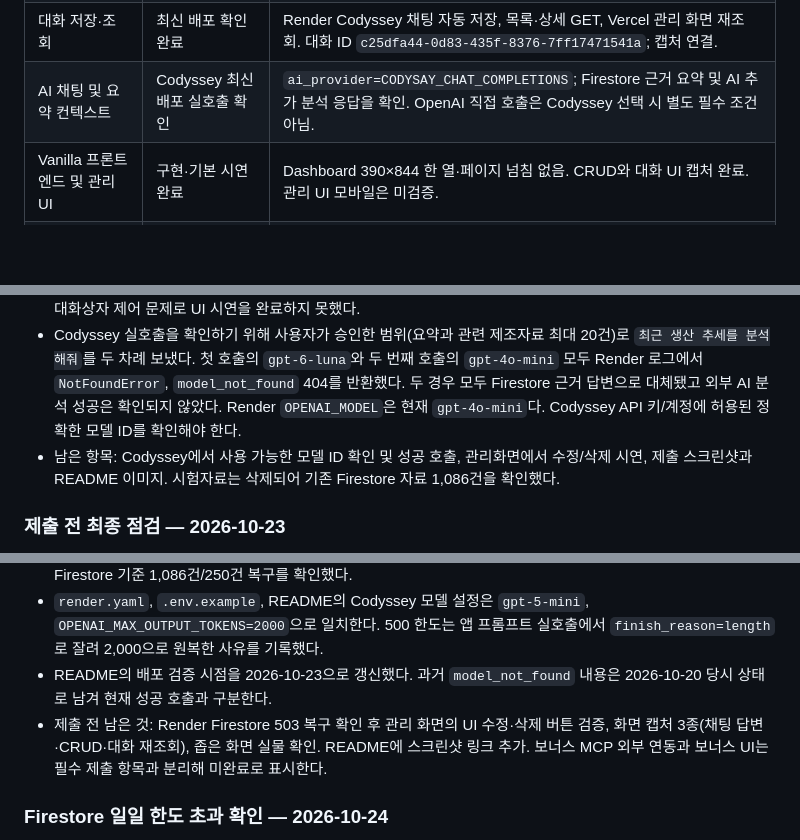
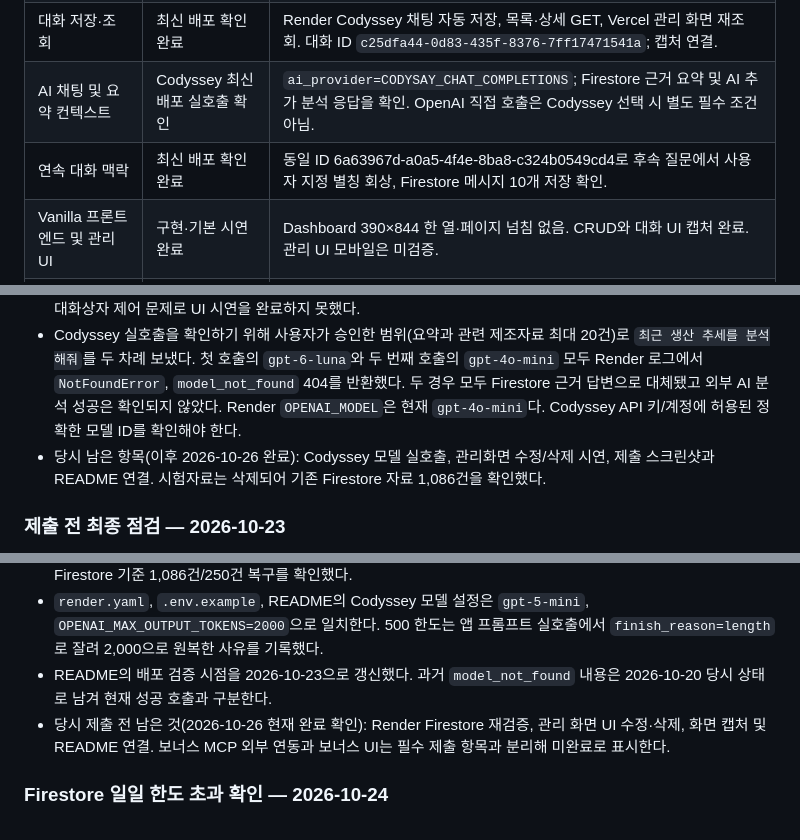
Before and after one commit to solarjina-geena/M1-2, a Markdown page: M1-2_과제진척도_2026-10-18.md, 3 parts joined by grey strips. Rendered like a GitHub page; blank space fills up the shorter version.

```diff
--- a/M1-2_과제진척도_2026-10-18.md
+++ b/M1-2_과제진척도_2026-10-18.md
@@ -26,6 +26,7 @@
 | 데이터 CRUD 및 요약 | 배포 관리 화면 확인 완료 | 2026-10-26 Vercel 관리 UI에서 임시 값 12345→12346 수정 후 삭제. 캡처 3장 연결. |
 | 대화 저장·조회 | 최신 배포 확인 완료 | Render Codyssey 채팅 자동 저장, 목록·상세 GET, Vercel 관리 화면 재조회. 대화 ID `c25dfa44-0d83-435f-8376-7ff17471541a`; 캡처 연결. |
 | AI 채팅 및 요약 컨텍스트 | Codyssey 최신 배포 실호출 확인 | `ai_provider=CODYSAY_CHAT_COMPLETIONS`; Firestore 근거 요약 및 AI 추가 분석 응답을 확인. OpenAI 직접 호출은 Codyssey 선택 시 별도 필수 조건 아님. |
+| 연속 대화 맥락 | 최신 배포 확인 완료 | 동일 ID 6a63967d-a0a5-4f4e-8ba8-c324b0549cd4로 후속 질문에서 사용자 지정 별칭 회상, Firestore 메시지 10개 저장 확인. |
 | Vanilla 프론트엔드 및 관리 UI | 구현·기본 시연 완료 | Dashboard 390×844 한 열·페이지 넘침 없음. CRUD와 대화 UI 캡처 완료. 관리 UI 모바일은 미검증. |
 | Render / Vercel 배포 | 현재 배포 응답 및 CORS 확인 | Vercel `/` HTTP 200, `config.js`가 Render API를 가리킴. Render health·summary 성공, localhost CORS 헤더 확인. 실시간 점검 페이지는 이번 변경으로 추가 예정. |
 | 과제 제출 README와 증빙 | 배포 링크 및 사용자 흐름 캡처 연결 | Render·CORS·Firestore·Vercel 빠른 확인 링크, 최신 Codyssey·대화 재조회·CRUD 캡처를 README에 기록했다. 기존 9/9 화면은 로컬 CSV라고 표시한다. |
@@ -181,7 +182,7 @@ Firestore 복구가 제출 전에 이뤄지지 않으면 현재 README, 과제
 - `LOCAL_ONLY`는 내 컴퓨터에서만 돈다는 뜻이 아니라, Render 백엔드가 Firestore 근거로 규칙 기반 답변을 만들고 Codyssey API에는 요청하지 않았다는 내부 상태값이다. UI 표시를 `Firestore 근거 요약 · 외부 AI 미호출`로 바꾸고, 커밋 `0815084`가 Vercel Production에서 Ready로 배포되어 프로덕션 화면에 나타나는 것까지 확인했다.
 - 배포 `manage.html`에서 과제 표시용 시험자료 1건(2026-10-20, HSV, 12,345.67, 메모 `과제 CRUD 시연용 임시 기록`)을 Firestore에 추가하고 목록 표시를 확인했다. 사용자 승인 후 해당 시험 문서만 API로 수정·삭제했고, 삭제 후 문서가 없으며 전체 1,086건·생산량 기록 250건으로 돌아온 것을 재확인했다. 관리화면의 수정은 브라우저 `prompt` 대화상자 제어 문제로 UI 시연을 완료하지 못했다.
 - Codyssey 실호출을 확인하기 위해 사용자가 승인한 범위(요약과 관련 제조자료 최대 20건)로 `최근 생산 추세를 분석해줘`를 두 차례 보냈다. 첫 호출의 `gpt-6-luna`와 두 번째 호출의 `gpt-4o-mini` 모두 Render 로그에서 `NotFoundError`, `model_not_found` 404를 반환했다. 두 경우 모두 Firestore 근거 답변으로 대체됐고 외부 AI 분석 성공은 확인되지 않았다. Render `OPENAI_MODEL`은 현재 `gpt-4o-mini`다. Codyssey API 키/계정에 허용된 정확한 모델 ID를 확인해야 한다.
-- 남은 항목: Codyssey에서 사용 가능한 모델 ID 확인 및 성공 호출, 관리화면에서 수정/삭제 시연, 제출 스크린샷과 README 이미지. 시험자료는 삭제되어 기존 Firestore 자료 1,086건을 확인했다.
+- 당시 남은 항목(이후 2026-10-26 완료): Codyssey 모델 실호출, 관리화면 수정/삭제 시연, 제출 스크린샷과 README 연결. 시험자료는 삭제되어 기존 Firestore 자료 1,086건을 확인했다.
 
 ### 제출 전 최종 점검 — 2026-10-23
 
@@ -190,7 +191,7 @@ Firestore 복구가 제출 전에 이뤄지지 않으면 현재 README, 과제
 - Vercel 관리 화면 폼으로 테스트 행을 추가해 입력값과 요약 건수 증가를 확인했다. 기존 `prompt()` 편집은 브라우저 자동화에서 입력 제출을 막아 페이지 내 편집 폼으로 변경했고, 커밋 `f878600`을 GitHub `main`에 푸시했다. 공개 Vercel 화면에서 새 `editForm`이 반영된 것을 확인했다. 이후 Render `/api/data/summary`가 HTTP 503(`Firestore 조회가 제한됐고 지정된 CSV 임시자료를 찾을 수 없습니다`)를 반환해 관리 화면 API 요청이 실패하여 수정·삭제를 재검증할 수 없었다. CORS preflight는 Vercel Origin을 허용했다. 임시 행은 각각 특정 ID로 삭제해 Firestore 기준 1,086건/250건 복구를 확인했다.
 - `render.yaml`, `.env.example`, README의 Codyssey 모델 설정은 `gpt-5-mini`, `OPENAI_MAX_OUTPUT_TOKENS=2000`으로 일치한다. 500 한도는 앱 프롬프트 실호출에서 `finish_reason=length`로 잘려 2,000으로 원복한 사유를 기록했다.
 - README의 배포 검증 시점을 2026-10-23으로 갱신했다. 과거 `model_not_found` 내용은 2026-10-20 당시 상태로 남겨 현재 성공 호출과 구분한다.
-- 제출 전 남은 것: Render Firestore 503 복구 확인 후 관리 화면의 UI 수정·삭제 버튼 검증, 화면 캡처 3종(채팅 답변·CRUD·대화 재조회), 좁은 화면 실물 확인. README에 스크린샷 링크 추가. 보너스 MCP 외부 연동과 보너스 UI는 필수 제출 항목과 분리해 미완료로 표시한다.
+- 당시 제출 전 남은 것(2026-10-26 현재 완료 확인): Render Firestore 재검증, 관리 화면 UI 수정·삭제, 화면 캡처 및 README 연결. 보너스 MCP 외부 연동과 보너스 UI는 필수 제출 항목과 분리해 미완료로 표시한다.
 
 ### Firestore 일일 한도 초과 확인 — 2026-10-24
 
```
Also changed, not shown: other parts of M1-2_과제진척도_2026-10-18.md (+5 -5 lines), M1-2과제 미션.md (+3 -1 lines), README.md (+2 -0 lines).
